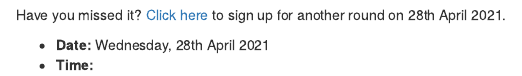
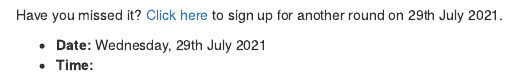
Before and after one commit to larnsce/co-wash-symposium-2021, an R Markdown document (index.Rmd): the page in a window 1100 px wide, from 480 px down. Rendered offline with R 4.5, knitr and Pandoc, with nearby package versions; drawn as R Markdown's standard HTML page in place of the format the file asks for; some code elsewhere in the file could not run offline.

Commit message:
Update dates for next event

```diff
--- a/index.Rmd
+++ b/index.Rmd
@@ -40,9 +40,9 @@ xaringanExtra::embed_xaringan(url = "slides/index.html", ratio = "16:9")
 
 # 📆 Details
 
-Have you missed it? [Click here](https://us02web.zoom.us/meeting/register/tZwudu6hpjsiEteldiNdKQmgjKGUWaasPzyU) to sign up for another round on 28th April 2021.
+Have you missed it? [Click here](https://us02web.zoom.us/meeting/register/tZcucO-qpjItGdRYUuhfU120KpUCnnTejkqm) to sign up for another round on 29th July 2021.
 
-- **Date:** Wednesday, 28th April 2021
+- **Date:** Wednesday, 29th July 2021
 - **Time:**
     - 7 AM (MST - Boulder, USA) `r emo::ji("us")`
     - 3 PM (CET - Zurich, Switzerland)  `r emo::ji("switzerland")`
```
Also changed, not shown: docs/search.json, slides/img/questions.jpg (added), 2 other files.
